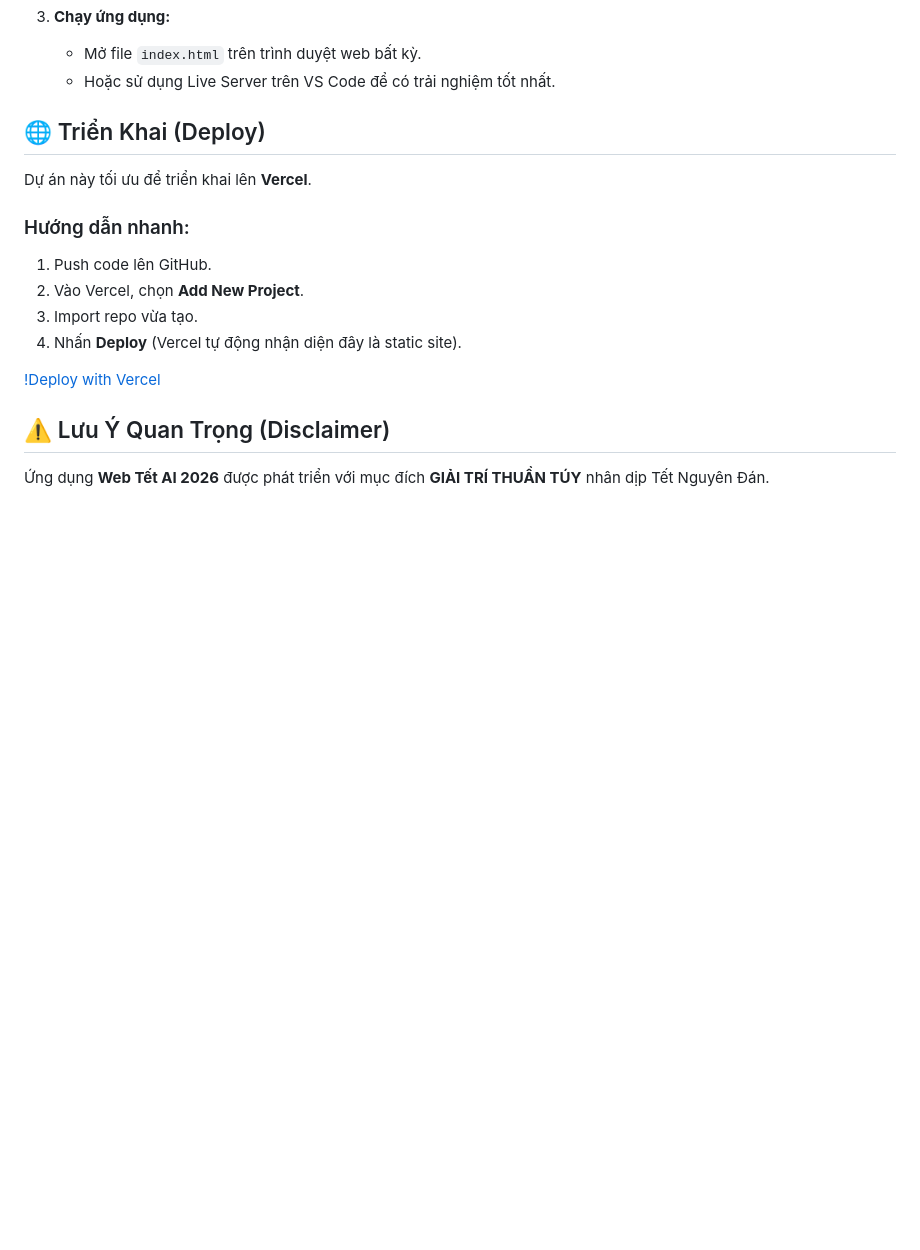
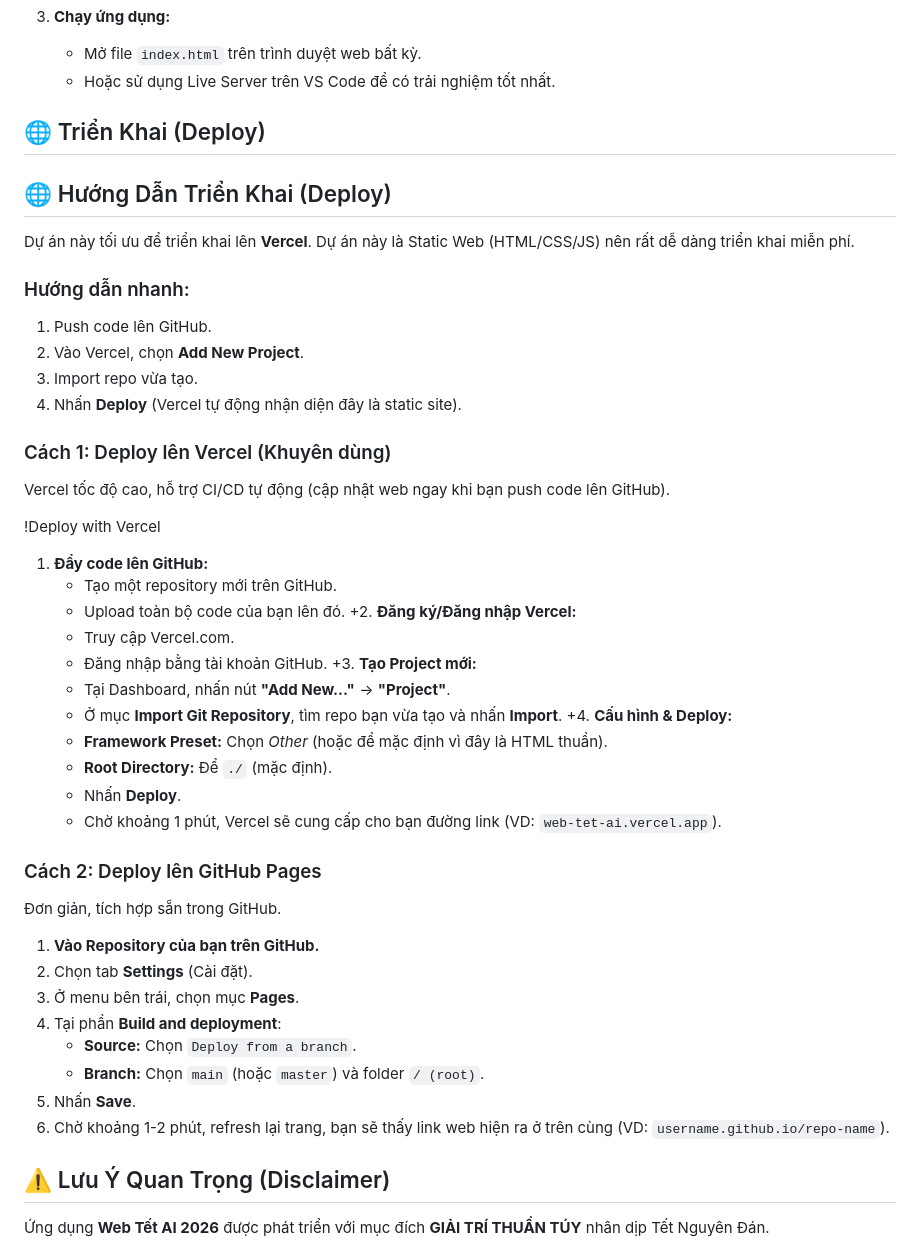
Before and after one commit to trietpko2002/web_tet_ai_cong_nghe_so, a Markdown page: README.md, the part around one of its changes. GitHub-like rendering; blank space fills up the shorter version.

```diff
--- a/README.md
+++ b/README.md
@@ -128,16 +153,47 @@ Hệ thống cung cấp 14 tính năng độc đáo được chia thành các nh
    - Hoặc sử dụng Live Server trên VS Code để có trải nghiệm tốt nhất.
 
 ## 🌐 Triển Khai (Deploy)
+## 🌐 Hướng Dẫn Triển Khai (Deploy)
 
 Dự án này tối ưu để triển khai lên **Vercel**.
+Dự án này là Static Web (HTML/CSS/JS) nên rất dễ dàng triển khai miễn phí.
 
 ### Hướng dẫn nhanh:
 1. Push code lên GitHub.
 2. Vào Vercel, chọn **Add New Project**.
 3. Import repo vừa tạo.
 4. Nhấn **Deploy** (Vercel tự động nhận diện đây là static site).
+### Cách 1: Deploy lên Vercel (Khuyên dùng)
+Vercel tốc độ cao, hỗ trợ CI/CD tự động (cập nhật web ngay khi bạn push code lên GitHub).
 
-[!Deploy with Vercel](https://vercel.com/new)
+!Deploy with Vercel
+1. **Đẩy code lên GitHub:**
+   - Tạo một repository mới trên GitHub.
+   - Upload toàn bộ code của bạn lên đó.
++2. **Đăng ký/Đăng nhập Vercel:**
+   - Truy cập Vercel.com.
+   - Đăng nhập bằng tài khoản GitHub.
++3. **Tạo Project mới:**
+   - Tại Dashboard, nhấn nút **"Add New..."** -> **"Project"**.
+   - Ở mục **Import Git Repository**, tìm repo bạn vừa tạo và nhấn **Import**.
++4. **Cấu hình & Deploy:**
+   - **Framework Preset:** Chọn *Other* (hoặc để mặc định vì đây là HTML thuần).
+   - **Root Directory:** Để `./` (mặc định).
+   - Nhấn **Deploy**.
+   - Chờ khoảng 1 phút, Vercel sẽ cung cấp cho bạn đường link (VD: `web-tet-ai.vercel.app`).
+
+### Cách 2: Deploy lên GitHub Pages
+Đơn giản, tích hợp sẵn trong GitHub.
+
+1. **Vào Repository của bạn trên GitHub.**
+2. Chọn tab **Settings** (Cài đặt).
+3. Ở menu bên trái, chọn mục **Pages**.
+4. Tại phần **Build and deployment**:
+   - **Source:** Chọn `Deploy from a branch`.
+   - **Branch:** Chọn `main` (hoặc `master`) và folder `/ (root)`.
+5. Nhấn **Save**.
+6. Chờ khoảng 1-2 phút, refresh lại trang, bạn sẽ thấy link web hiện ra ở trên cùng (VD: `username.github.io/repo-name`).
+
 ## ⚠️ Lưu Ý Quan Trọng (Disclaimer)
 
 Ứng dụng **Web Tết AI 2026** được phát triển với mục đích **GIẢI TRÍ THUẦN TÚY** nhân dịp Tết Nguyên Đán.
```
Also changed, not shown: other parts of README.md (+25 -0 lines).
